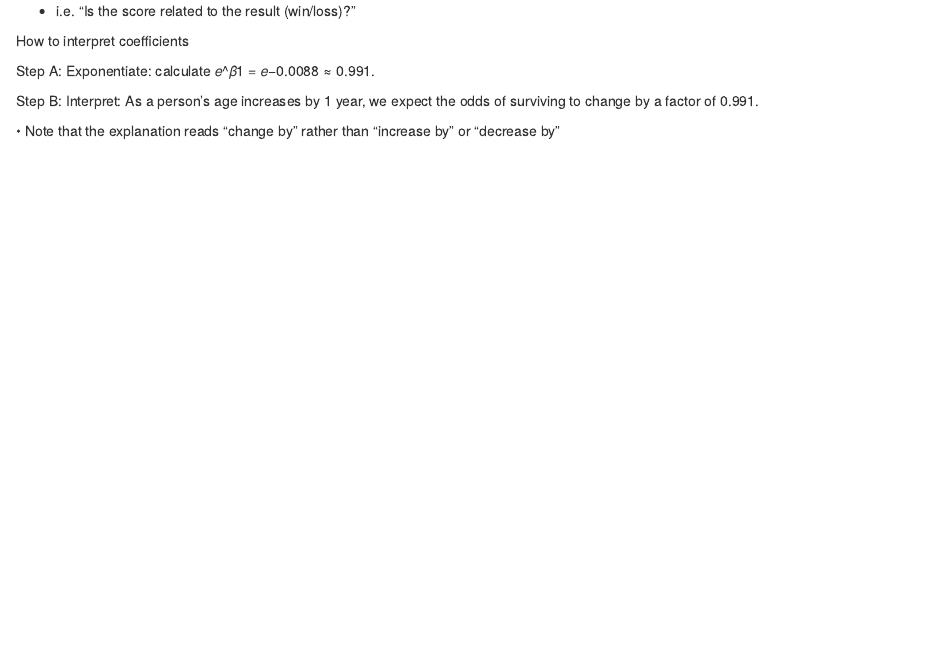
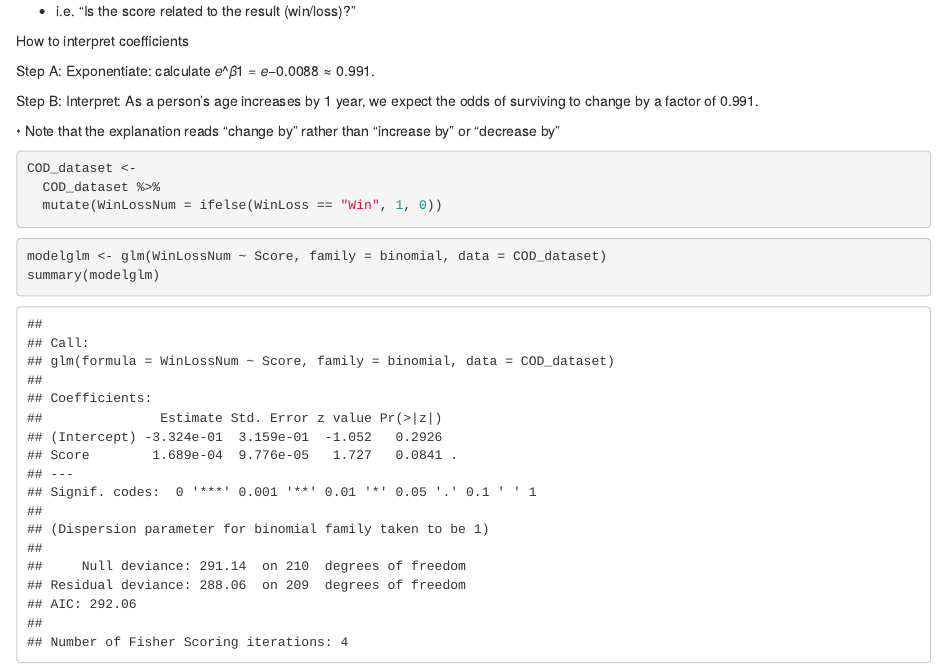
Before and after one commit to sammitbal/miniproject2, an R Markdown document (miniproject2.Rmd): the page in a window 1100 px wide, from 6990 px down. Rendered offline with R 4.5, knitr and Pandoc, with nearby package versions.

Commit message:
Update miniproject2.Rmd

````diff
--- a/miniproject2.Rmd
+++ b/miniproject2.Rmd
@@ -255,3 +255,19 @@ Step A: Exponentiate: calculate 𝑒^𝛽̂1 = 𝑒−0.0088 ≈ 0.991.
 Step B: Interpret: As a person’s age increases by 1 year, we expect the odds of surviving to change by a factor of 0.991.
 
 • Note that the explanation reads “change by” rather than “increase by” or “decrease by”
+
+
+
+
+```{r}
+COD_dataset <-
+  COD_dataset %>%
+  mutate(WinLossNum = ifelse(WinLoss == "Win", 1, 0))
+```
+
+
+
+```{r}
+modelglm <- glm(WinLossNum ~ Score, family = binomial, data = COD_dataset)
+summary(modelglm)
+```
````
